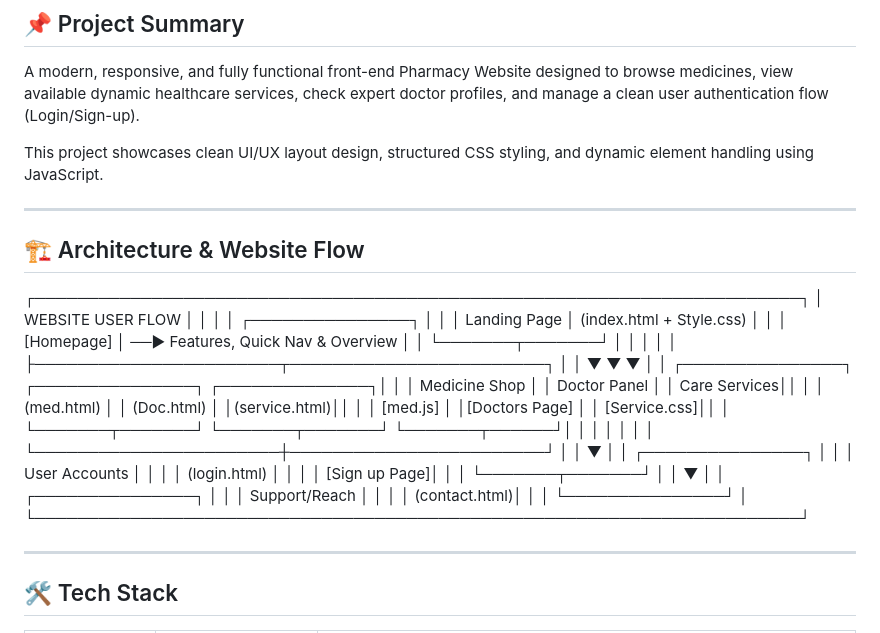
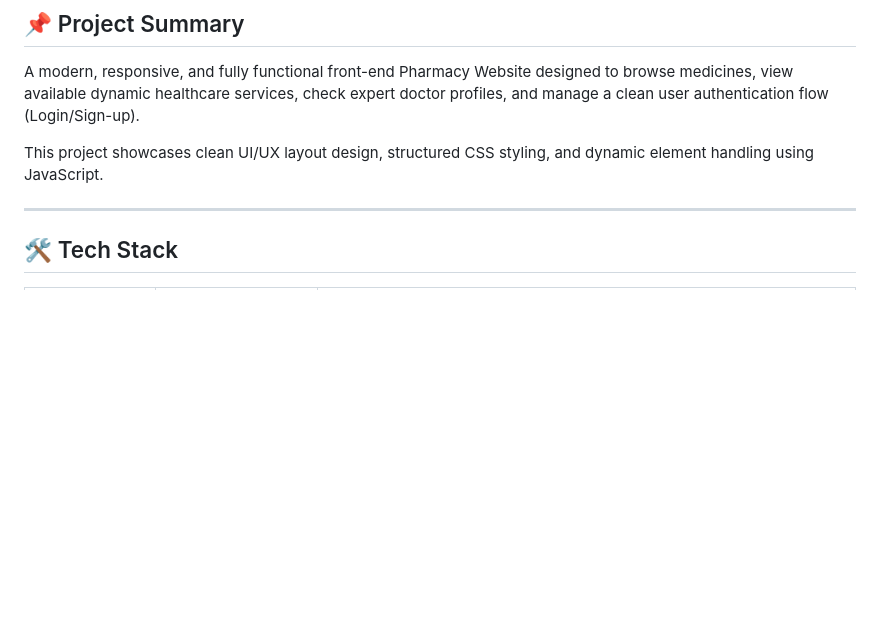
Before and after one commit to Farihakk67/Pharmacy-Website, a Markdown page: README.md, the part around the change. Rendered like a GitHub page; blank space fills up the shorter version.

Commit message:
Remove architecture and website flow details
Removed architecture and website flow section from README.

```diff
--- a/README.md
+++ b/README.md
@@ -4,40 +4,6 @@
 A modern, responsive, and fully functional front-end Pharmacy Website designed to browse medicines, view available dynamic healthcare services, check expert doctor profiles, and manage a clean user authentication flow (Login/Sign-up).
 
 This project showcases clean UI/UX layout design, structured CSS styling, and dynamic element handling using JavaScript.
-
----
-
-## 🏗️ Architecture & Website Flow
-┌────────────────────────────────────────────────────────────────────────┐
-│                          WEBSITE USER FLOW                             │
-│                                                                        │
-│       ┌───────────────┐                                                │
-│       │  Landing Page │ (index.html + Style.css)                       │
-│       │  [Homepage]   │ ──► Features, Quick Nav & Overview             │
-│       └───────┬───────┘                                                │
-│               │                                                        │
-│               ├───────────────────────┬────────────────────────┐       │
-│               ▼                       ▼                        ▼       │
-│       ┌───────────────┐       ┌───────────────┐        ┌──────────────┐│
-│       │ Medicine Shop │       │ Doctor Panel  │        │ Care Services││
-│       │  (med.html)   │       │  (Doc.html)   │        │(service.html)││
-│       │   [med.js]    │       │[Doctors Page] │        │ [Service.css]││
-│       └───────┬───────┘       └───────┬───────┘        └───────┬──────┘│
-│               │                       │                        │       │
-│               └───────────────────────┼────────────────────────┘       │
-│                                       ▼                                │
-│                               ┌───────────────┐                        │
-│                               │ User Accounts │                        │
-│                               │ (login.html)  │                        │
-│                               │ [Sign up Page]│                        │
-│                               └───────┬───────┘                        │
-│                                       ▼                                │
-│                               ┌───────────────┐                        │
-│                               │ Support/Reach │                        │
-│                               │ (contact.html)│                        │
-│                               └───────────────┘                        │
-└────────────────────────────────────────────────────────────────────────┘
-
 
 ---
 
```
